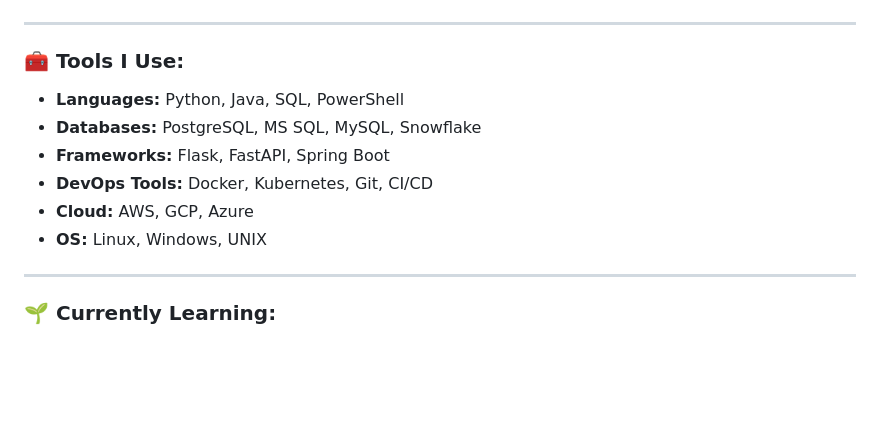
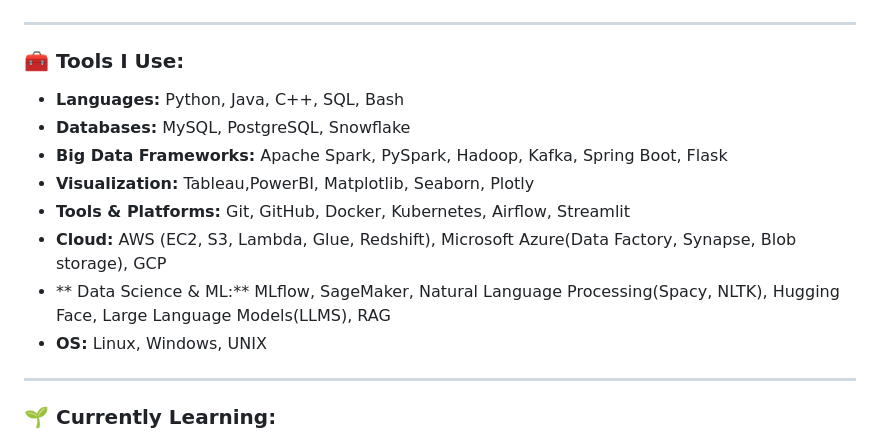
Before and after one commit to SATHEESH-MEADI/Satheesh-Meadi, a Markdown page: README.md, the part around the change. GitHub-like rendering; blank space fills up the shorter version.

```diff
--- a/README.md
+++ b/README.md
@@ -78,11 +78,13 @@
 ---
 
 ### 🧰 Tools I Use:
-- **Languages:** Python, Java, SQL, PowerShell
-- **Databases:** PostgreSQL, MS SQL, MySQL, Snowflake
-- **Frameworks:** Flask, FastAPI, Spring Boot
-- **DevOps Tools:** Docker, Kubernetes, Git, CI/CD
-- **Cloud:** AWS, GCP, Azure
+- **Languages:** Python, Java, C++, SQL, Bash
+- **Databases:** MySQL, PostgreSQL, Snowflake
+- **Big Data Frameworks:** Apache Spark, PySpark, Hadoop, Kafka, Spring Boot, Flask
+- **Visualization:** Tableau,PowerBI, Matplotlib, Seaborn, Plotly
+- **Tools & Platforms:** Git, GitHub, Docker, Kubernetes, Airflow, Streamlit
+- **Cloud:** AWS (EC2, S3, Lambda, Glue, Redshift), Microsoft Azure(Data Factory, Synapse, Blob storage), GCP
+- ** Data Science & ML:** MLflow, SageMaker, Natural Language Processing(Spacy, NLTK), Hugging Face, Large Language Models(LLMS), RAG
 - **OS:** Linux, Windows, UNIX
 
 ---
```
